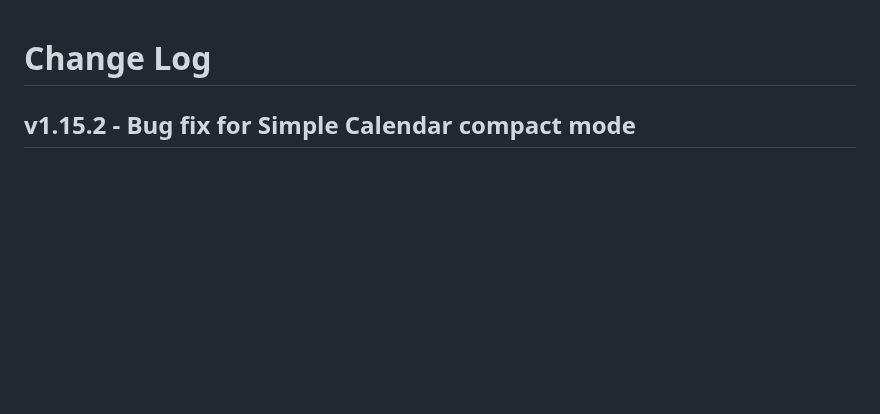
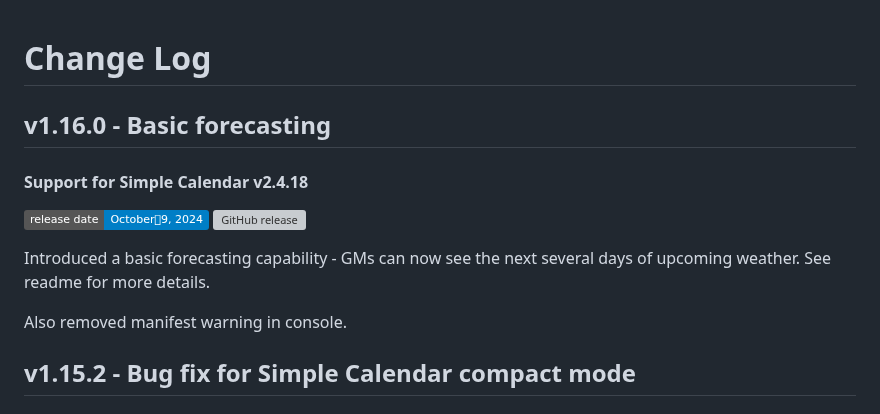
Before and after one commit to dovrosenberg/foundry-simple-weather, a Markdown page: CHANGELOG.md, the part around the change. Drawn GitHub-style; badges without logos; blank space fills up the shorter version; grey boxes are pictures that could not be loaded.

Commit message:
update changelog

```diff
--- a/CHANGELOG.md
+++ b/CHANGELOG.md
@@ -1,4 +1,13 @@
 # Change Log
+
+## v1.16.0 - Basic forecasting
+#### Support for Simple Calendar v2.4.18
+![](https://img.shields.io/badge/release%20date-October%169%2C%202024-blue)
+![GitHub release](https://img.shields.io/github/downloads-pre/dovrosenberg/foundry-simple-weather/v1.16.0/module.zip)
+
+Introduced a basic forecasting capability - GMs can now see the next several days of upcoming weather. See readme for more details.
+
+Also removed manifest warning in console.
 
 ## v1.15.2 - Bug fix for Simple Calendar compact mode
 #### Support for Simple Calendar v2.4.18
```
